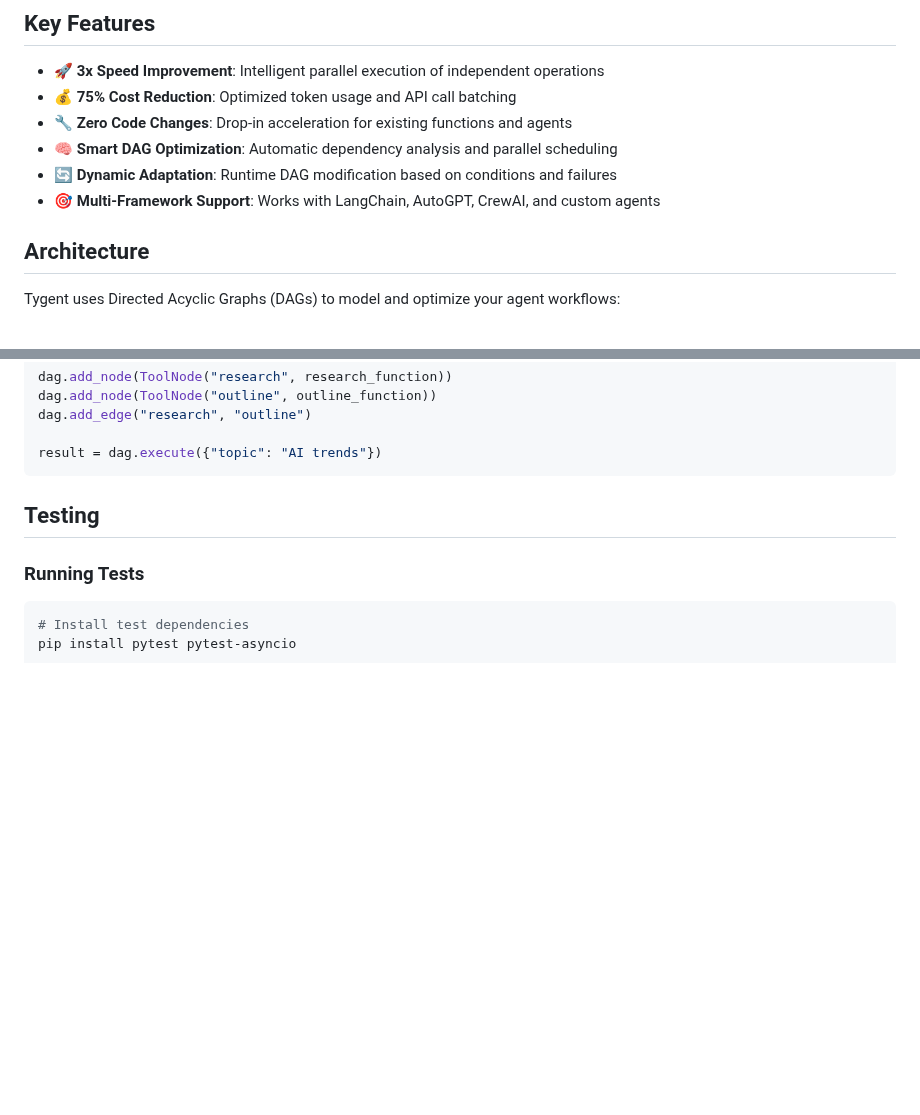
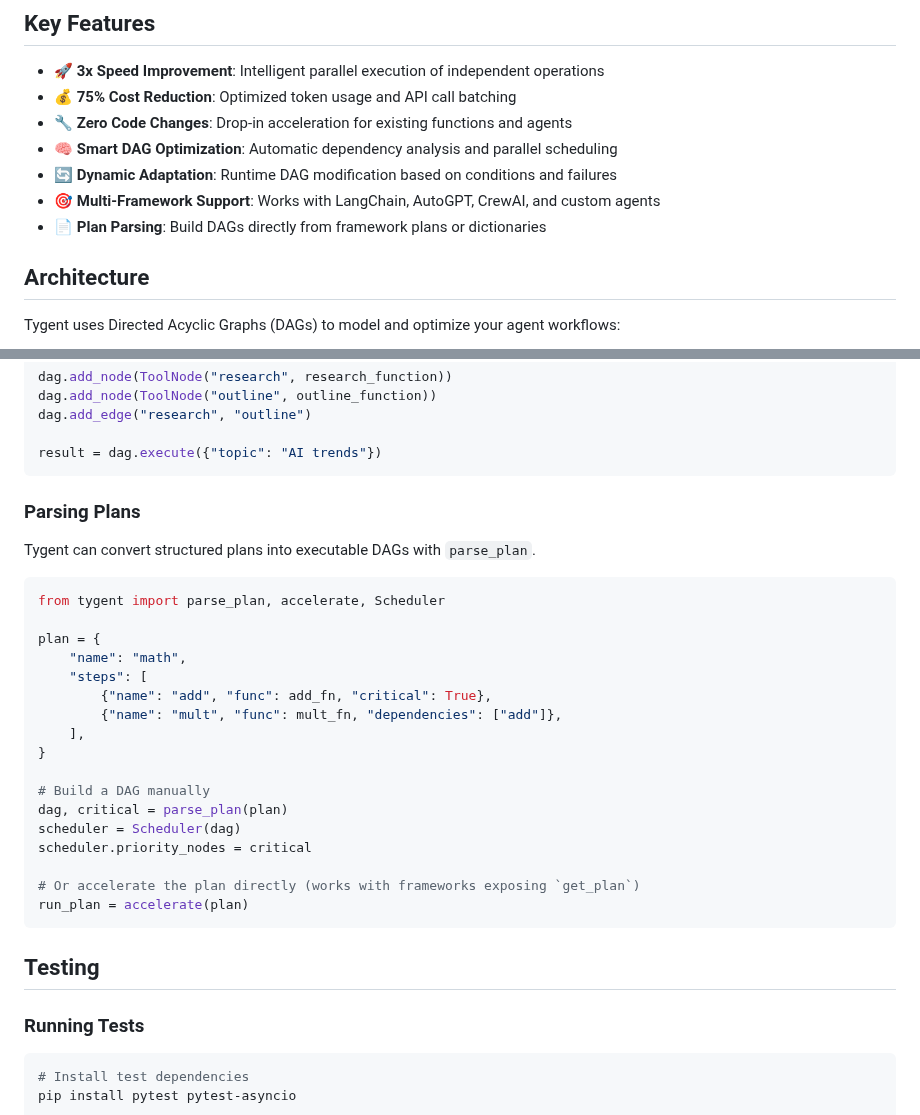
Before and after one commit to tygentai/tygent-py, a Markdown page: README.md, 2 parts joined by grey strips. Rendered like a GitHub page; blank space fills up the shorter version.

Commit message:
docs: document parse_plan and plan acceleration

````diff
--- a/README.md
+++ b/README.md
@@ -64,6 +64,7 @@ result = manager.execute({
 - **🧠 Smart DAG Optimization**: Automatic dependency analysis and parallel scheduling
 - **🔄 Dynamic Adaptation**: Runtime DAG modification based on conditions and failures
 - **🎯 Multi-Framework Support**: Works with LangChain, AutoGPT, CrewAI, and custom agents
+- **📄 Plan Parsing**: Build DAGs directly from framework plans or dictionaries
 
 ## Architecture
 
@@ -148,6 +149,30 @@ dag.add_node(ToolNode("outline", outline_function))
 dag.add_edge("research", "outline")
 
 result = dag.execute({"topic": "AI trends"})
+```
+
+### Parsing Plans
+
+Tygent can convert structured plans into executable DAGs with `parse_plan`.
+
+```python
+from tygent import parse_plan, accelerate, Scheduler
+
+plan = {
+    "name": "math",
+    "steps": [
+        {"name": "add", "func": add_fn, "critical": True},
+        {"name": "mult", "func": mult_fn, "dependencies": ["add"]},
+    ],
+}
+
+# Build a DAG manually
+dag, critical = parse_plan(plan)
+scheduler = Scheduler(dag)
+scheduler.priority_nodes = critical
+
+# Or accelerate the plan directly (works with frameworks exposing `get_plan`)
+run_plan = accelerate(plan)
 ```
 
 ## Testing
````
